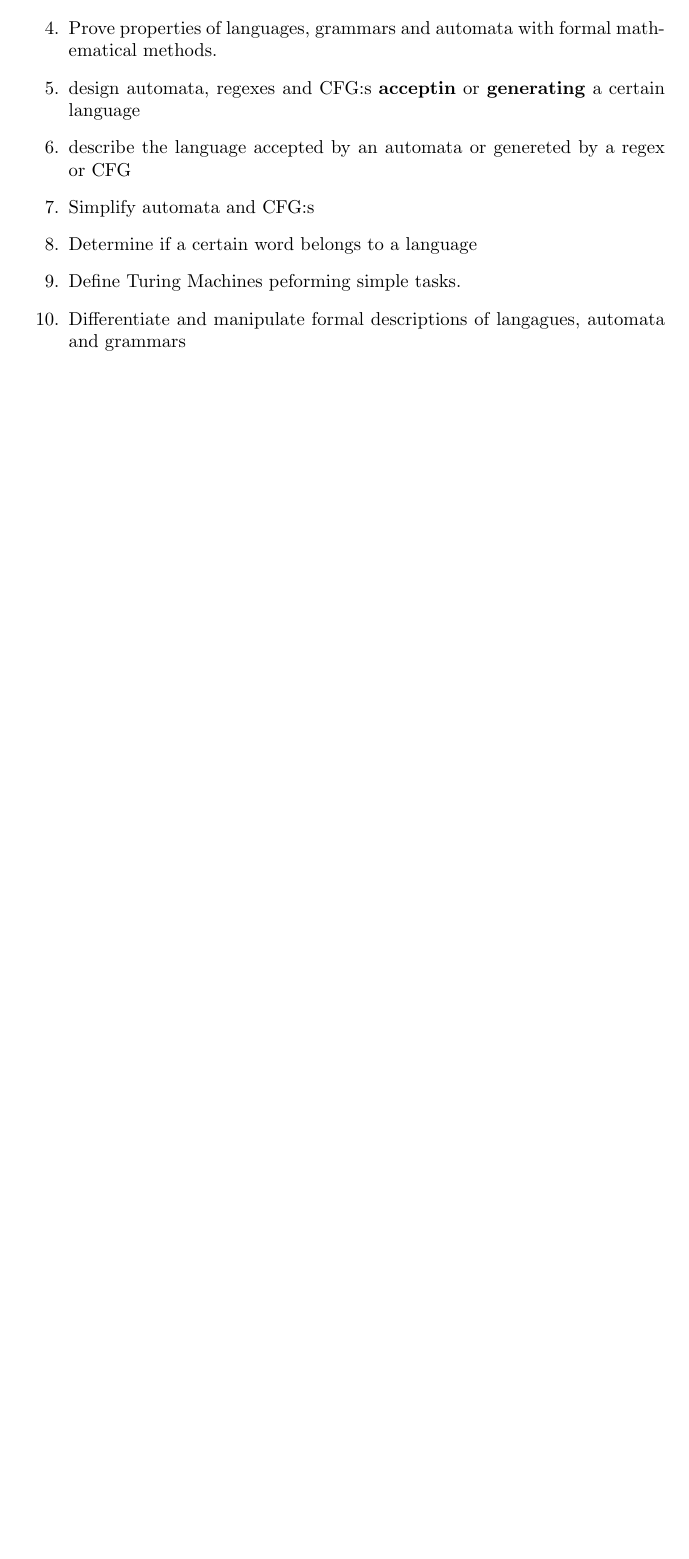
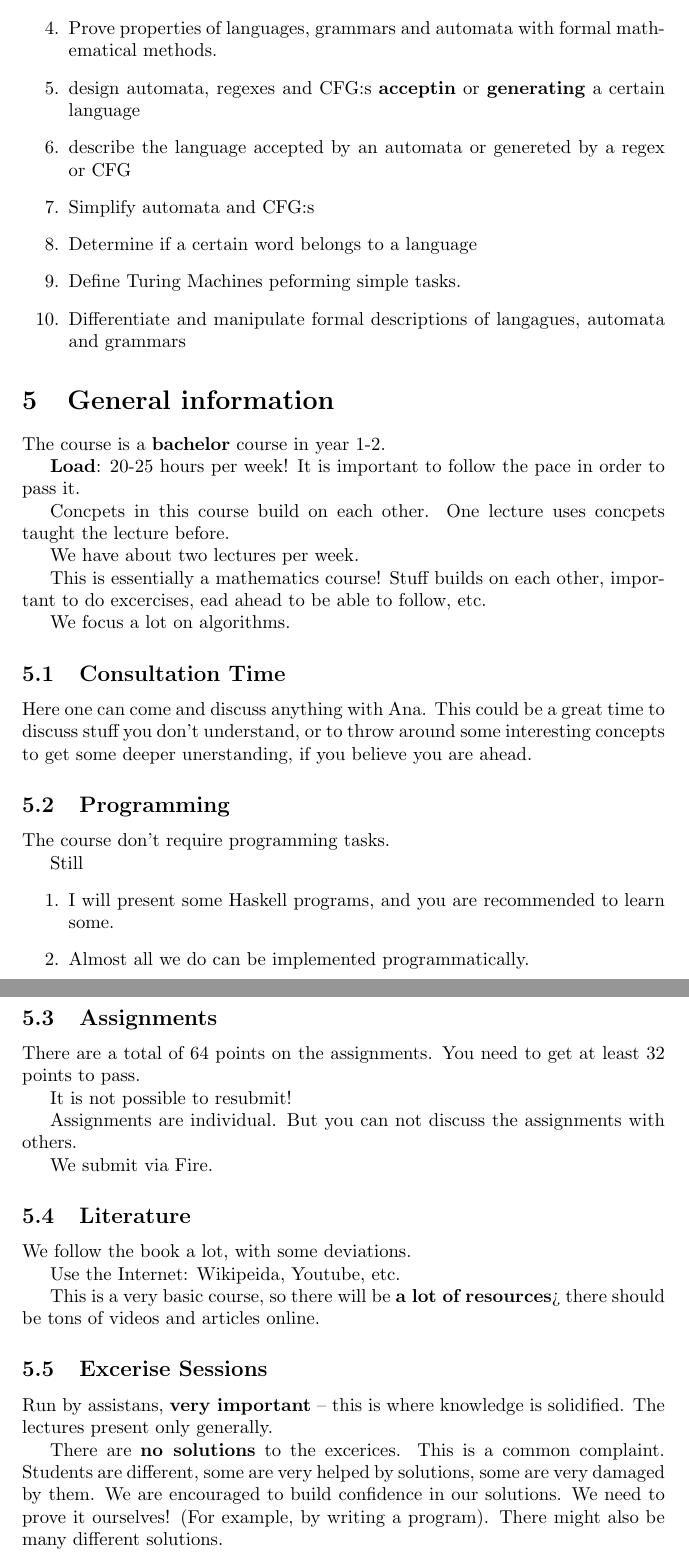
Before and after one commit to hjorthjort/Studies, a LaTeX document (TMV027/Course Introduction.tex): part of page 4 of 4 before the commit and two parts of pages 4 and 5 of 5 after it, the two joined at a grey line, cut so that both start at the same text, the shorter picture padded with empty space. Compiled offline with pdfLaTeX.

Commit message:
General information

```diff
--- a/TMV027/Course Introduction.tex
+++ b/TMV027/Course Introduction.tex
@@ -164,4 +164,56 @@ Tractable (polynomial) vs intractable (NP-Complete / NP-Hard) problems
     \item Differentiate and manipulate formal descriptions of langagues, automata and grammars
 \end{enumerate}
 
+\section{General information}
+
+The course is a \textbf{bachelor} course in year 1-2.
+
+\textbf{Load}: 20-25 hours per week! It is important to follow the pace in order to pass it.
+
+Concpets in this course build on each other. One lecture uses concpets taught the lecture before.
+
+We have about two lectures per week.
+
+This is essentially a mathematics course! Stuff builds on each other, important to do excercises, ead ahead to be able to follow, etc.
+
+We focus a lot on algorithms.
+
+\subsection{Consultation Time}
+
+Here one can come and discuss anything with Ana. This could be a great time to discuss stuff you don't understand, or to throw around some interesting concepts to get some deeper unerstanding, if you believe you are ahead.
+
+\subsection{Programming}
+
+The course don't require programming tasks.
+
+Still
+\begin{enumerate}
+    \item I will present some Haskell programs, and you are recommended to learn some.
+    \item Almost all we do can be implemented programmatically.
+\end{enumerate}
+
+\subsection{Assignments}
+
+There are a total of 64 points on the assignments. You need to get at least 32 points to pass.
+
+It is not possible to resubmit!
+
+Assignments are individual. But you can not discuss the assignments with others.
+
+We submit via Fire.
+
+\subsection{Literature}
+
+We follow the book a lot, with some deviations.
+
+Use the Internet: Wikipeida, Youtube, etc.
+
+This is a very basic course, so there will be \textbf{a lot of resources}> there should be tons of videos and articles online.
+
+\subsection{Excerise Sessions}
+
+Run by assistans, \textbf{very important} – this is where knowledge is solidified. The lectures present only generally.
+
+There are \textbf{no solutions} to the excerices. This is a common complaint. Students are different, some are very helped by solutions, some are very damaged by them. We are encouraged to build confidence in our solutions. We need to prove it ourselves! (For example, by writing a program). There might also be many different solutions.
+
 \end{document}
```
